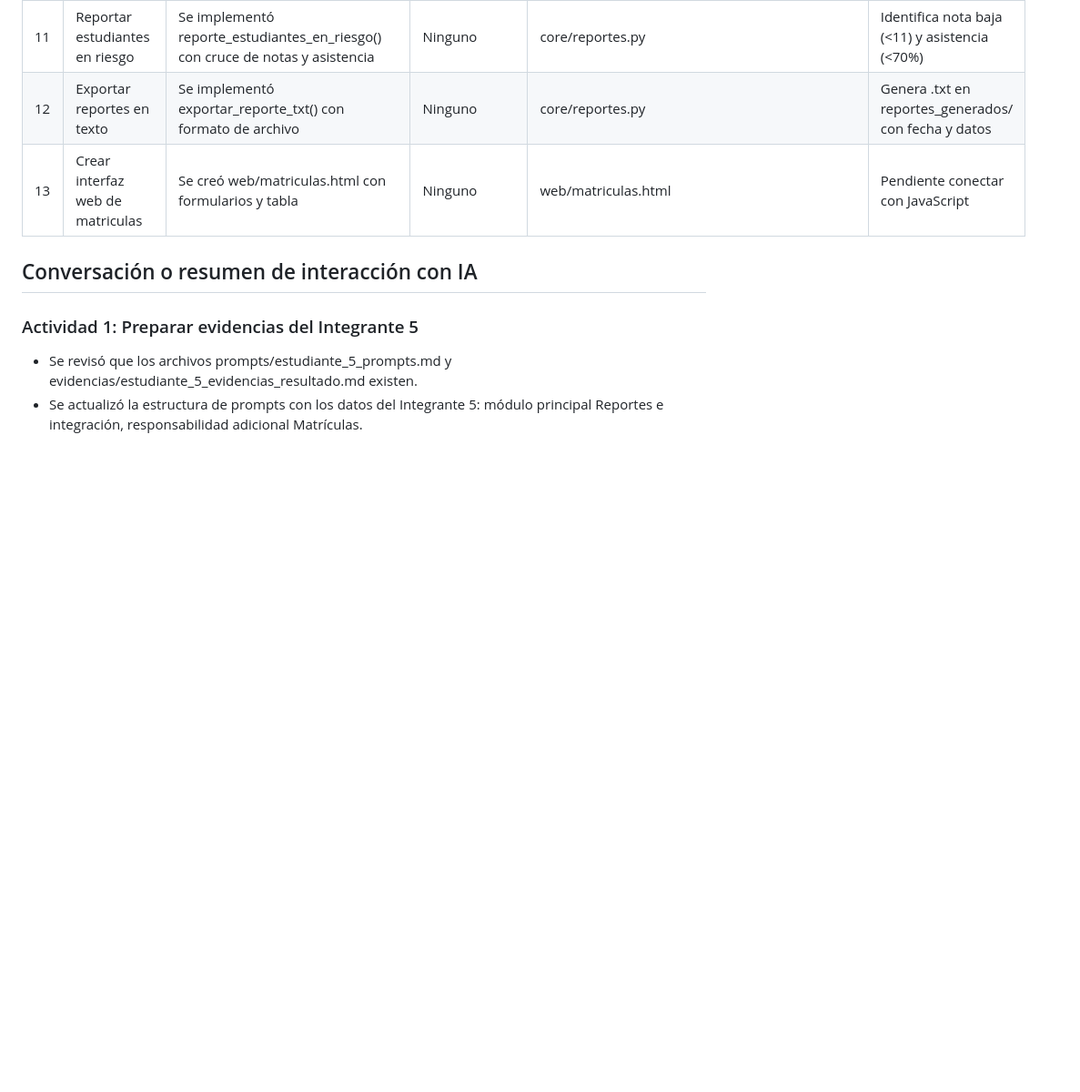
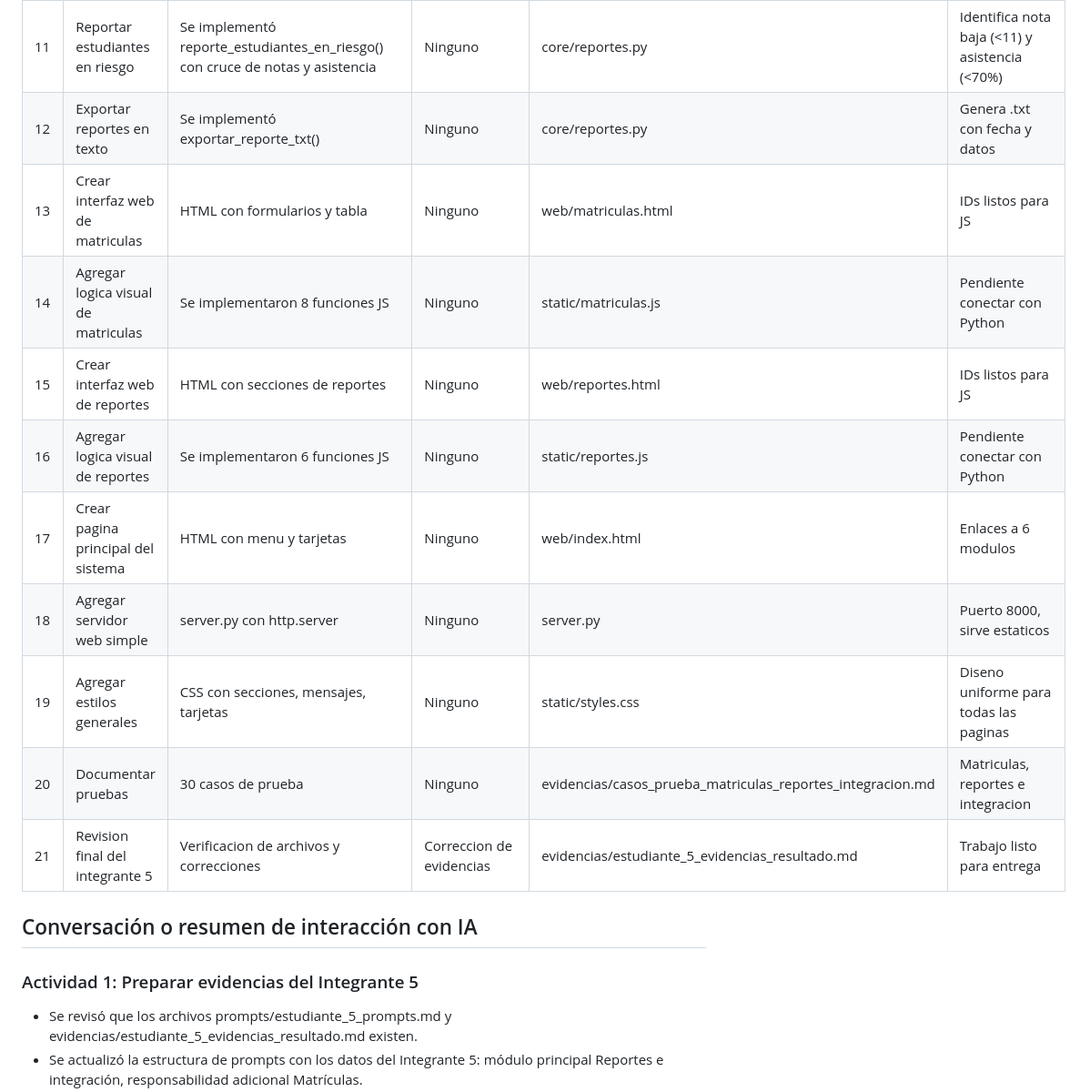
Before and after one commit to pierrepg2007-00/asistencia-control-sistema, a Markdown page: control_academico_web/evidencias/estudiante_5_evidencias_resultado.md, the part around one of its changes. Shown at 91% size. Rendered like a GitHub page; blank space fills up the shorter version.

```diff
--- a/control_academico_web/evidencias/estudiante_5_evidencias_resultado.md
+++ b/control_academico_web/evidencias/estudiante_5_evidencias_resultado.md
@@ -20,8 +20,16 @@
 | 9 | Reportar notas por materia | Se implementó reporte_notas_por_materia() con cálculos estadísticos | Ninguno | core/reportes.py | Calcula aprobados, desaprobados y promedio general |
 | 10 | Reportar asistencia por materia | Se implementó reporte_asistencia_por_materia() con agrupación y porcentaje | Ninguno | core/reportes.py | Cuenta asistencias, faltas y porcentaje por estudiante |
 | 11 | Reportar estudiantes en riesgo | Se implementó reporte_estudiantes_en_riesgo() con cruce de notas y asistencia | Ninguno | core/reportes.py | Identifica nota baja (<11) y asistencia (<70%) |
-| 12 | Exportar reportes en texto | Se implementó exportar_reporte_txt() con formato de archivo | Ninguno | core/reportes.py | Genera .txt en reportes_generados/ con fecha y datos |
-| 13 | Crear interfaz web de matriculas | Se creó web/matriculas.html con formularios y tabla | Ninguno | web/matriculas.html | Pendiente conectar con JavaScript |
+| 12 | Exportar reportes en texto | Se implementó exportar_reporte_txt() | Ninguno | core/reportes.py | Genera .txt con fecha y datos |
+| 13 | Crear interfaz web de matriculas | HTML con formularios y tabla | Ninguno | web/matriculas.html | IDs listos para JS |
+| 14 | Agregar logica visual de matriculas | Se implementaron 8 funciones JS | Ninguno | static/matriculas.js | Pendiente conectar con Python |
+| 15 | Crear interfaz web de reportes | HTML con secciones de reportes | Ninguno | web/reportes.html | IDs listos para JS |
+| 16 | Agregar logica visual de reportes | Se implementaron 6 funciones JS | Ninguno | static/reportes.js | Pendiente conectar con Python |
+| 17 | Crear pagina principal del sistema | HTML con menu y tarjetas | Ninguno | web/index.html | Enlaces a 6 modulos |
+| 18 | Agregar servidor web simple | server.py con http.server | Ninguno | server.py | Puerto 8000, sirve estaticos |
+| 19 | Agregar estilos generales | CSS con secciones, mensajes, tarjetas | Ninguno | static/styles.css | Diseno uniforme para todas las paginas |
+| 20 | Documentar pruebas | 30 casos de prueba | Ninguno | evidencias/casos_prueba_matriculas_reportes_integracion.md | Matriculas, reportes e integracion |
+| 21 | Revision final del integrante 5 | Verificacion de archivos y correcciones | Correccion de evidencias | evidencias/estudiante_5_evidencias_resultado.md | Trabajo listo para entrega |
 
 ## Conversación o resumen de interacción con IA
 
```
Also changed, not shown: other parts of control_academico_web/evidencias/estudiante_5_evidencias_resultado.md (+45 -4 lines), control_academico_web/prompts/estudiante_5_prompts.md (+10 -0 lines).
